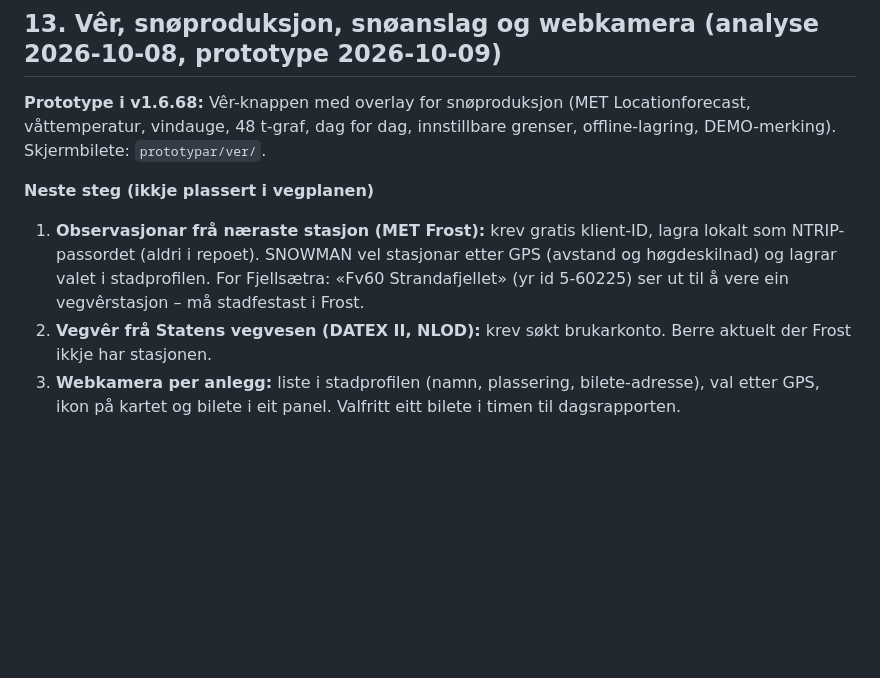
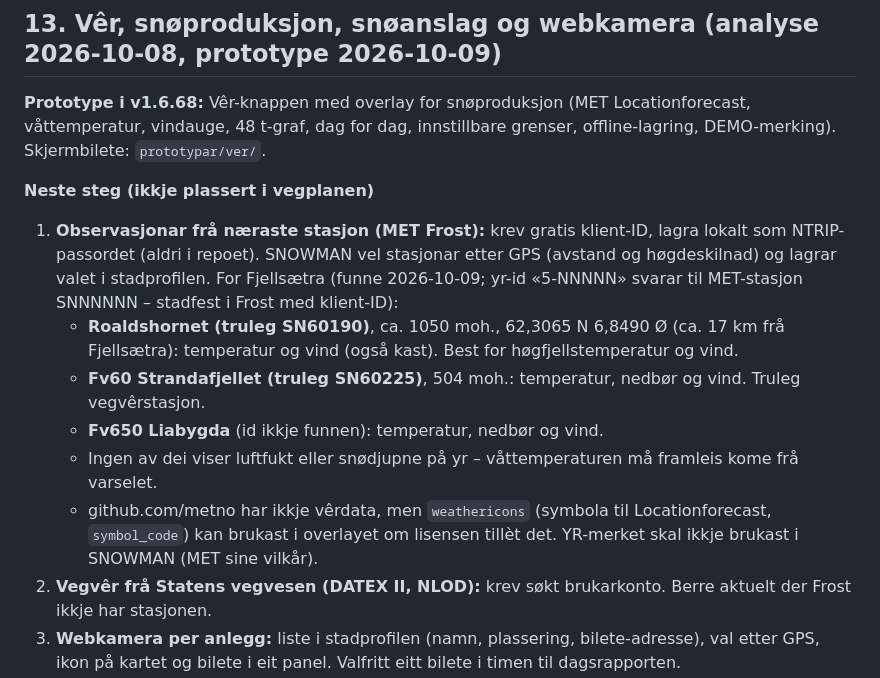
Before and after one commit to Snowman6230/Snowman-Snowdeept, a Markdown page: docs/VEGEN-VIDARE.md, the part around the change. Rendered like a GitHub page; blank space fills up the shorter version.

Commit message:
Dokumentasjon: målestasjonar nær Fjellsætra og funn frå github.com/metno
Co-Authored-By: Claude Opus 5.5 <noreply@anthropic.com>
Claude-Session: https://claude.ai/code/session_01Y9foSCuQG9UZd4gvKsU3Cj

```diff
--- a/docs/VEGEN-VIDARE.md
+++ b/docs/VEGEN-VIDARE.md
@@ -231,8 +231,15 @@ feilkodar og temperaturar i feltloggen.
 
 **Neste steg (ikkje plassert i vegplanen)**
 1. **Observasjonar frå næraste stasjon (MET Frost):** krev gratis klient-ID, lagra lokalt som NTRIP-passordet (aldri i
-   repoet). SNOWMAN vel stasjonar etter GPS (avstand og høgdeskilnad) og lagrar valet i stadprofilen. For Fjellsætra:
-   «Fv60 Strandafjellet» (yr id 5-60225) ser ut til å vere ein vegvêrstasjon – må stadfestast i Frost.
+   repoet). SNOWMAN vel stasjonar etter GPS (avstand og høgdeskilnad) og lagrar valet i stadprofilen. For Fjellsætra
+   (funne 2026-10-09; yr-id «5-NNNNN» svarar til MET-stasjon SNNNNNN – stadfest i Frost med klient-ID):
+   - **Roaldshornet (truleg SN60190)**, ca. 1050 moh., 62,3065 N 6,8490 Ø (ca. 17 km frå Fjellsætra): temperatur og vind
+     (også kast). Best for høgfjellstemperatur og vind.
+   - **Fv60 Strandafjellet (truleg SN60225)**, 504 moh.: temperatur, nedbør og vind. Truleg vegvêrstasjon.
+   - **Fv650 Liabygda** (id ikkje funnen): temperatur, nedbør og vind.
+   - Ingen av dei viser luftfukt eller snødjupne på yr – våttemperaturen må framleis kome frå varselet.
+   - github.com/metno har ikkje vêrdata, men `weathericons` (symbola til Locationforecast, `symbol_code`) kan
+     brukast i overlayet om lisensen tillèt det. YR-merket skal ikkje brukast i SNOWMAN (MET sine vilkår).
 2. **Vegvêr frå Statens vegvesen (DATEX II, NLOD):** krev søkt brukarkonto. Berre aktuelt der Frost ikkje har stasjonen.
 3. **Webkamera per anlegg:** liste i stadprofilen (namn, plassering, bilete-adresse), val etter GPS, ikon på kartet og
    bilete i eit panel. Valfritt eitt bilete i timen til dagsrapporten.
```
Also changed, not shown: ENDRINGSLOGG.md (+7 -0 lines).
